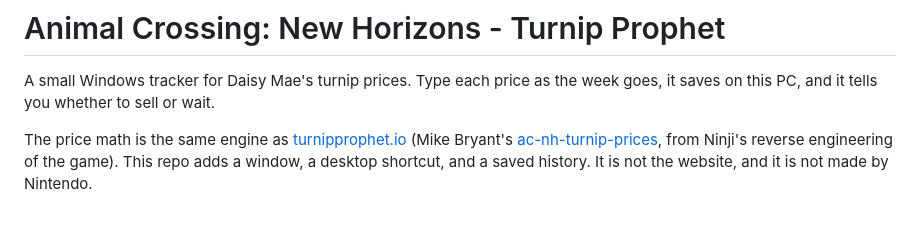
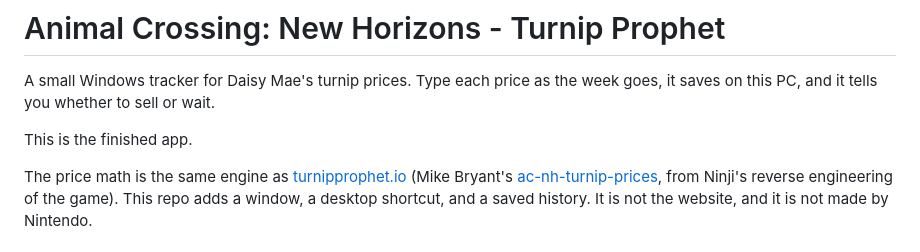
Before and after one commit to foctober/Animal-Crossing-New-Horizons-Turnip-Prophet, a Markdown page: README.md, the part around the change. GitHub-like rendering; blank space fills up the shorter version.

```diff
--- a/README.md
+++ b/README.md
@@ -1,6 +1,8 @@
 # Animal Crossing: New Horizons - Turnip Prophet
 
 A small Windows tracker for Daisy Mae's turnip prices. Type each price as the week goes, it saves on this PC, and it tells you whether to sell or wait.
+
+This is the finished app.
 
 The price math is the same engine as [turnipprophet.io](https://turnipprophet.io) (Mike Bryant's [ac-nh-turnip-prices](https://github.com/mikebryant/ac-nh-turnip-prices), from Ninji's reverse engineering of the game). This repo adds a window, a desktop shortcut, and a saved history. It is not the website, and it is not made by Nintendo.
 
```
Also changed, not shown: INSTALL.md (+1 -1 lines).
